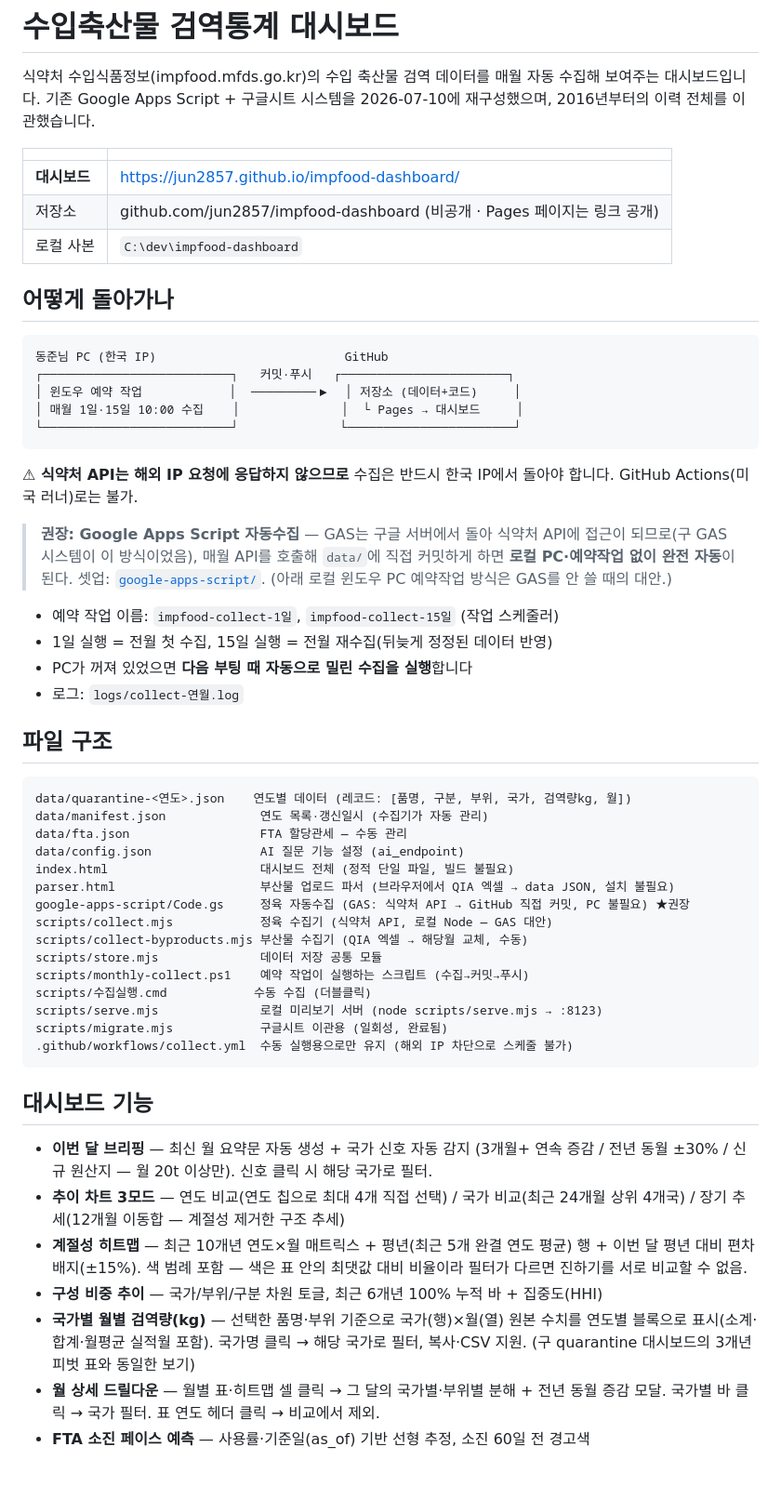
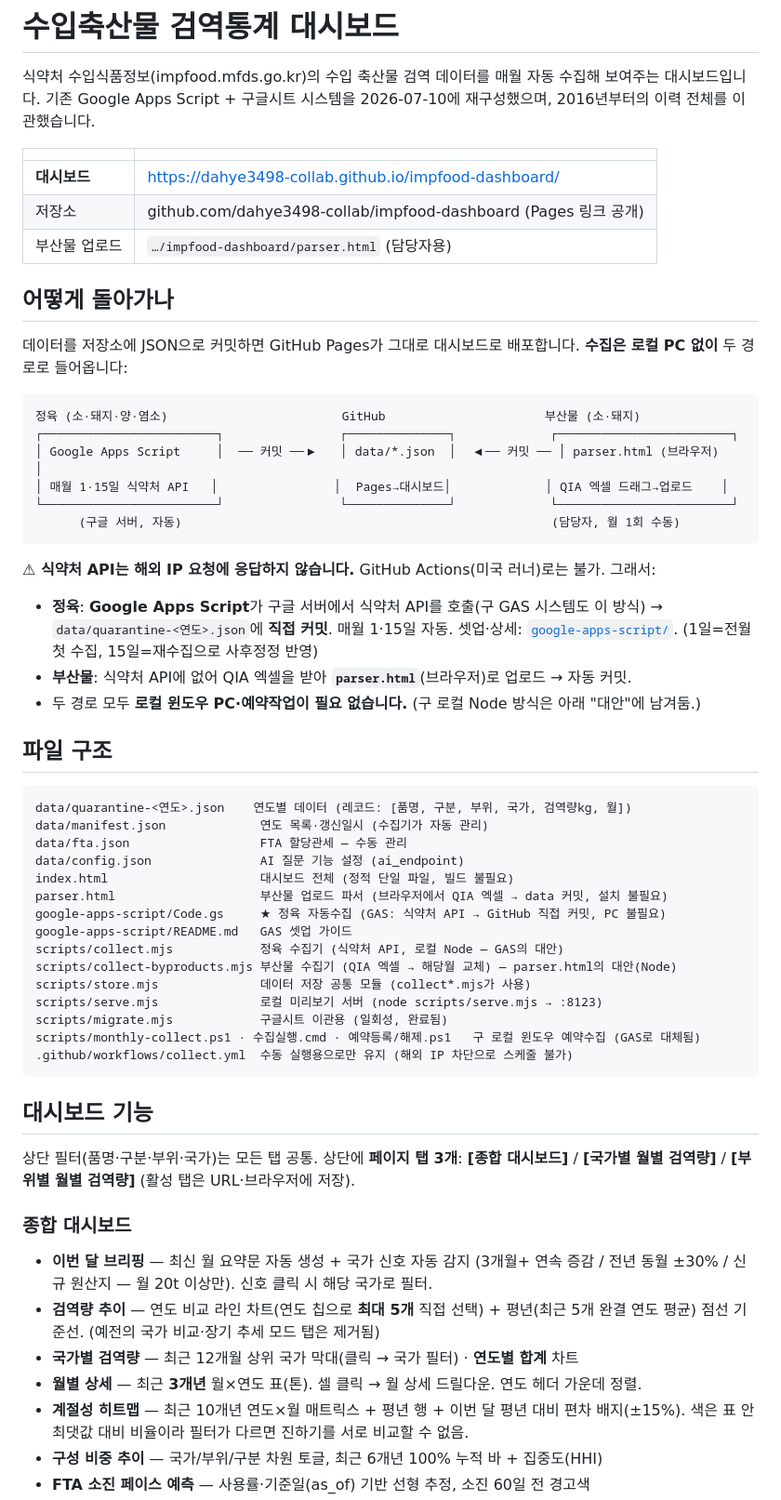
Before and after one commit to dahye3498-collab/impfood-dashboard, a Markdown page: README.md, the part around one of its changes. Shown at 93% size. Drawn GitHub-style; blank space fills up the shorter version.

````diff
--- a/README.md
+++ b/README.md
@@ -6,32 +6,32 @@
 
 | | |
 |---|---|
-| **대시보드** | https://jun2857.github.io/impfood-dashboard/ |
-| 저장소 | github.com/jun2857/impfood-dashboard (비공개 · Pages 페이지는 링크 공개) |
-| 로컬 사본 | `C:\dev\impfood-dashboard` |
+| **대시보드** | https://dahye3498-collab.github.io/impfood-dashboard/ |
+| 저장소 | github.com/dahye3498-collab/impfood-dashboard (Pages 링크 공개) |
+| 부산물 업로드 | `…/impfood-dashboard/parser.html` (담당자용) |
 
 ## 어떻게 돌아가나
 
+데이터를 저장소에 JSON으로 커밋하면 GitHub Pages가 그대로 대시보드로 배포합니다.
+**수집은 로컬 PC 없이** 두 경로로 들어옵니다:
+
 ```
-동준님 PC (한국 IP)                          GitHub
-┌──────────────────────────┐   커밋·푸시   ┌───────────────────────┐
-│ 윈도우 예약 작업            │  ─────────▶  │ 저장소 (데이터+코드)     │
-│ 매월 1일·15일 10:00 수집    │              │  └ Pages → 대시보드     │
-└──────────────────────────┘              └───────────────────────┘
+정육 (소·돼지·양·염소)                        GitHub                      부산물 (소·돼지)
+┌────────────────────────┐                ┌──────────────┐             ┌────────────────────────┐
+│ Google Apps Script     │  ── 커밋 ──▶   │ data/*.json  │  ◀── 커밋 ── │ parser.html (브라우저)   │
+│ 매월 1·15일 식약처 API   │                │  Pages→대시보드│             │ QIA 엑셀 드래그→업로드    │
+└────────────────────────┘                └──────────────┘             └────────────────────────┘
+      (구글 서버, 자동)                                                   (담당자, 월 1회 수동)
 ```
 
-**⚠ 식약처 API는 해외 IP 요청에 응답하지 않으므로** 수집은 반드시 한국 IP에서
-돌아야 합니다. GitHub Actions(미국 러너)로는 불가.
+**⚠ 식약처 API는 해외 IP 요청에 응답하지 않습니다.** GitHub Actions(미국 러너)로는 불가.
+그래서:
 
-> **권장: Google Apps Script 자동수집** — GAS는 구글 서버에서 돌아 식약처 API에 접근이
-> 되므로(구 GAS 시스템이 이 방식이었음), 매월 API를 호출해 `data/`에 직접 커밋하게 하면
-> **로컬 PC·예약작업 없이 완전 자동**이 된다. 셋업: [`google-apps-script/`](google-apps-script/).
-> (아래 로컬 윈도우 PC 예약작업 방식은 GAS를 안 쓸 때의 대안.)
-
-- 예약 작업 이름: `impfood-collect-1일`, `impfood-collect-15일` (작업 스케줄러)
-- 1일 실행 = 전월 첫 수집, 15일 실행 = 전월 재수집(뒤늦게 정정된 데이터 반영)
-- PC가 꺼져 있었으면 **다음 부팅 때 자동으로 밀린 수집을 실행**합니다
-- 로그: `logs/collect-연월.log`
+- **정육**: **Google Apps Script**가 구글 서버에서 식약처 API를 호출(구 GAS 시스템도 이 방식)
+  → `data/quarantine-<연도>.json`에 **직접 커밋**. 매월 1·15일 자동. 셋업·상세:
+  [`google-apps-script/`](google-apps-script/). (1일=전월 첫 수집, 15일=재수집으로 사후정정 반영)
+- **부산물**: 식약처 API에 없어 QIA 엑셀을 받아 **`parser.html`**(브라우저)로 업로드 → 자동 커밋.
+- 두 경로 모두 **로컬 윈도우 PC·예약작업이 필요 없습니다.** (구 로컬 Node 방식은 아래 "대안"에 남겨둠.)
 
 ## 파일 구조
 
@@ -41,31 +41,31 @@ data/manifest.json             연도 목록·갱신일시 (수집기가 자동
 data/fta.json                  FTA 할당관세 — 수동 관리
 data/config.json               AI 질문 기능 설정 (ai_endpoint)
 index.html                     대시보드 전체 (정적 단일 파일, 빌드 불필요)
-parser.html                    부산물 업로드 파서 (브라우저에서 QIA 엑셀 → data JSON, 설치 불필요)
-google-apps-script/Code.gs     정육 자동수집 (GAS: 식약처 API → GitHub 직접 커밋, PC 불필요) ★권장
-scripts/collect.mjs            정육 수집기 (식약처 API, 로컬 Node — GAS 대안)
-scripts/collect-byproducts.mjs 부산물 수집기 (QIA 엑셀 → 해당월 교체, 수동)
-scripts/store.mjs              데이터 저장 공통 모듈
-scripts/monthly-collect.ps1    예약 작업이 실행하는 스크립트 (수집→커밋→푸시)
-scripts/수집실행.cmd            수동 수집 (더블클릭)
+parser.html                    부산물 업로드 파서 (브라우저에서 QIA 엑셀 → data 커밋, 설치 불필요)
+google-apps-script/Code.gs     ★ 정육 자동수집 (GAS: 식약처 API → GitHub 직접 커밋, PC 불필요)
+google-apps-script/README.md   GAS 셋업 가이드
+scripts/collect.mjs            정육 수집기 (식약처 API, 로컬 Node — GAS의 대안)
+scripts/collect-byproducts.mjs 부산물 수집기 (QIA 엑셀 → 해당월 교체) — parser.html의 대안(Node)
+scripts/store.mjs              데이터 저장 공통 모듈 (collect*.mjs가 사용)
 scripts/serve.mjs              로컬 미리보기 서버 (node scripts/serve.mjs → :8123)
 scripts/migrate.mjs            구글시트 이관용 (일회성, 완료됨)
+scripts/monthly-collect.ps1 · 수집실행.cmd · 예약등록/해제.ps1   구 로컬 윈도우 예약수집 (GAS로 대체됨)
 .github/workflows/collect.yml  수동 실행용으로만 유지 (해외 IP 차단으로 스케줄 불가)
 ```
 
 ## 대시보드 기능
 
+상단 필터(품명·구분·부위·국가)는 모든 탭 공통. 상단에 **페이지 탭 3개**:
+**[종합 대시보드]** / **[국가별 월별 검역량]** / **[부위별 월별 검역량]** (활성 탭은 URL·브라우저에 저장).
+
+### 종합 대시보드
 - **이번 달 브리핑** — 최신 월 요약문 자동 생성 + 국가 신호 자동 감지
   (3개월+ 연속 증감 / 전년 동월 ±30% / 신규 원산지 — 월 20t 이상만). 신호 클릭 시 해당 국가로 필터.
-- **추이 차트 3모드** — 연도 비교(연도 칩으로 최대 4개 직접 선택) / 국가 비교(최근
-  24개월 상위 4개국) / 장기 추세(12개월 이동합 — 계절성 제거한 구조 추세)
-- **계절성 히트맵** — 최근 10개년 연도×월 매트릭스 + 평년(최근 5개 완결 연도 평균)
-  행 + 이번 달 평년 대비 편차 배지(±15%). 색 범례 포함 — 색은 표 안의 최댓값 대비
-  비율이라 필터가 다르면 진하기를 서로 비교할 수 없음.
+- **검역량 추이** — 연도 비교 라인 차트(연도 칩으로 **최대 5개** 직접 선택) + 평년(최근 5개
+  완결 연도 평균) 점선 기준선. (예전의 국가 비교·장기 추세 모드 탭은 제거됨)
+- **국가별 검역량** — 최근 12개월 상위 국가 막대(클릭 → 국가 필터) · **연도별 합계** 차트
+- **월별 상세** — 최근 **3개년** 월×연도 표(톤). 셀 클릭 → 월 상세 드릴다운. 연도 헤더 가운데 정렬.
+- **계절성 히트맵** — 최근 10개년 연도×월 매트릭스 + 평년 행 + 이번 달 평년 대비 편차 배지(±15%).
+  색은 표 안 최댓값 대비 비율이라 필터가 다르면 진하기를 서로 비교할 수 없음.
 - **구성 비중 추이** — 국가/부위/구분 차원 토글, 최근 6개년 100% 누적 바 + 집중도(HHI)
-- **국가별 월별 검역량(kg)** — 선택한 품명·부위 기준으로 국가(행)×월(열) 원본 수치를
-  연도별 블록으로 표시(소계·합계·월평균 실적월 포함). 국가명 클릭 → 해당 국가로 필터,
-  복사·CSV 지원. (구 quarantine 대시보드의 3개년 피벗 표와 동일한 보기)
-- **월 상세 드릴다운** — 월별 표·히트맵 셀 클릭 → 그 달의 국가별·부위별 분해 + 전년
-  동월 증감 모달. 국가별 바 클릭 → 국가 필터. 표 연도 헤더 클릭 → 비교에서 제외.
 - **FTA 소진 페이스 예측** — 사용률·기준일(as_of) 기반 선형 추정, 소진 60일 전 경고색
````
Also changed, not shown: other parts of README.md (+48 -25 lines).
